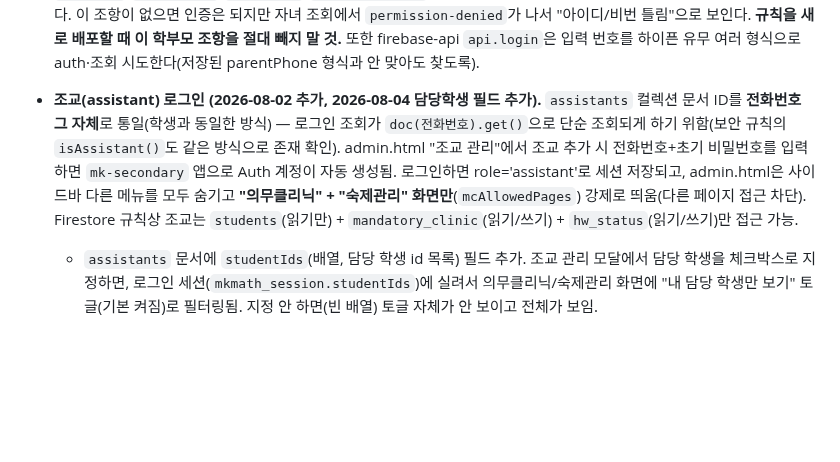
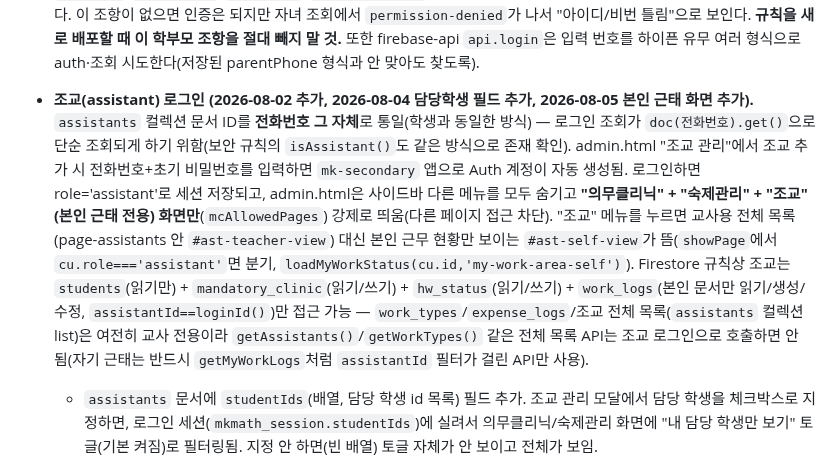
Before and after one commit to mingwan0309/my-homepage, a Markdown page: CLAUDE.md, the part around the change. GitHub-like rendering; blank space fills up the shorter version.

Commit message:
CLAUDE.md - 조교 본인 근태 화면 추가 및 work_logs 권한 확장 반영

```diff
--- a/CLAUDE.md
+++ b/CLAUDE.md
@@ -75,7 +75,7 @@
 - **Code.gs 보안 강화 (2026-08-05).** 예전 구글시트 기반 백엔드(로그인, 학생추가, 성적입력, 질문삭제 등 전체)가 Firebase 이전 후에도 Code.gs 안에 그대로 남아있었고 **로그인 확인이 전혀 없어서, 이 Apps Script 주소만 알면 누구나 직접 호출해 데이터를 조작할 수 있는 상태**였음 → `doGet` 전체를 비활성화(`{error:'disabled'}` 고정 반환)하고 완전히 제거하지는 않되(만약을 대비해 코드는 남겨둠) 다시 켜지 않도록 주석으로 강하게 표시해둠. 또한 `doPost`(uploadFile/sendAlimtalk)에는 `APP_SHARED_TOKEN`이라는 앱 전용 토큰 검증을 추가해서, 이 토큰이 없는 요청(= 홈페이지를 거치지 않은 직접 호출)은 다 거부됨. 이 토큰은 `firebase-api.js`의 `APP_SHARED_TOKEN` 상수와 **반드시 똑같아야 함** — 하나만 바꾸면 알림톡/파일업로드가 전부 깨짐. 추가로 `sendAlimtalk`에 **하루 최대 300건 발송 상한**(PropertiesService로 날짜별 카운트)을 걸어서, 혹시 토큰이 뚫리거나 코드에 버그가 생겨도 피해가 무한정 커지지 않게 안전장치를 둠. **이 토큰 검증/발송 상한 로직을 다시 빼지 말 것.**
 - **학부모 로그인은 보안 규칙에 학부모 조항이 있어야 작동한다 (2026-07-27 추가).** 학부모 계정은 auth 이메일이 `{parentPhone}@mkmath.local`인데, 로그인 직후 `students`에서 `where('parentPhone','==', 번호)`로 자녀를 찾는다. 규칙에 `isParentOf(sid)` 헬퍼(= 그 학생 문서의 parentPhone == 로그인 번호)를 두고 `students`/`attendance`/`hw_status`/`material_views`의 read에 이 조항을 추가해야 학부모가 자녀 정보를 읽을 수 있다. 이 조항이 없으면 인증은 되지만 자녀 조회에서 `permission-denied`가 나서 "아이디/비번 틀림"으로 보인다. **규칙을 새로 배포할 때 이 학부모 조항을 절대 빼지 말 것.** 또한 firebase-api `api.login`은 입력 번호를 하이픈 유무 여러 형식으로 auth·조회 시도한다(저장된 parentPhone 형식과 안 맞아도 찾도록).
 
-- **조교(assistant) 로그인 (2026-08-02 추가, 2026-08-04 담당학생 필드 추가).** `assistants` 컬렉션 문서 ID를 **전화번호 그 자체**로 통일(학생과 동일한 방식) — 로그인 조회가 `doc(전화번호).get()`으로 단순 조회되게 하기 위함(보안 규칙의 `isAssistant()`도 같은 방식으로 존재 확인). admin.html "조교 관리"에서 조교 추가 시 전화번호+초기 비밀번호를 입력하면 `mk-secondary` 앱으로 Auth 계정이 자동 생성됨. 로그인하면 role='assistant'로 세션 저장되고, admin.html은 사이드바 다른 메뉴를 모두 숨기고 **"의무클리닉" + "숙제관리" 화면만**(`mcAllowedPages`) 강제로 띄움(다른 페이지 접근 차단). Firestore 규칙상 조교는 `students`(읽기만) + `mandatory_clinic`(읽기/쓰기) + `hw_status`(읽기/쓰기)만 접근 가능.
+- **조교(assistant) 로그인 (2026-08-02 추가, 2026-08-04 담당학생 필드 추가, 2026-08-05 본인 근태 화면 추가).** `assistants` 컬렉션 문서 ID를 **전화번호 그 자체**로 통일(학생과 동일한 방식) — 로그인 조회가 `doc(전화번호).get()`으로 단순 조회되게 하기 위함(보안 규칙의 `isAssistant()`도 같은 방식으로 존재 확인). admin.html "조교 관리"에서 조교 추가 시 전화번호+초기 비밀번호를 입력하면 `mk-secondary` 앱으로 Auth 계정이 자동 생성됨. 로그인하면 role='assistant'로 세션 저장되고, admin.html은 사이드바 다른 메뉴를 모두 숨기고 **"의무클리닉" + "숙제관리" + "조교"(본인 근태 전용) 화면만**(`mcAllowedPages`) 강제로 띄움(다른 페이지 접근 차단). "조교" 메뉴를 누르면 교사용 전체 목록(page-assistants 안 `#ast-teacher-view`) 대신 본인 근무 현황만 보이는 `#ast-self-view`가 뜸(`showPage`에서 `cu.role==='assistant'`면 분기, `loadMyWorkStatus(cu.id,'my-work-area-self')`). Firestore 규칙상 조교는 `students`(읽기만) + `mandatory_clinic`(읽기/쓰기) + `hw_status`(읽기/쓰기) + `work_logs`(본인 문서만 읽기/생성/수정, `assistantId==loginId()`)만 접근 가능 — `work_types`/`expense_logs`/조교 전체 목록(`assistants` 컬렉션 list)은 여전히 교사 전용이라 `getAssistants()`/`getWorkTypes()` 같은 전체 목록 API는 조교 로그인으로 호출하면 안 됨(자기 근태는 반드시 `getMyWorkLogs`처럼 `assistantId` 필터가 걸린 API만 사용).
   - `assistants` 문서에 `studentIds`(배열, 담당 학생 id 목록) 필드 추가. 조교 관리 모달에서 담당 학생을 체크박스로 지정하면, 로그인 세션(`mkmath_session.studentIds`)에 실려서 의무클리닉/숙제관리 화면에 "내 담당 학생만 보기" 토글(기본 켜짐)로 필터링됨. 지정 안 하면(빈 배열) 토글 자체가 안 보이고 전체가 보임.
   - **조교 자동 출퇴근 (2026-08-05 추가).** 조교가 로그인하면 자동으로 `work_logs`에 출근 기록 생성(`window.mkClockIn`, index.html 로그인 성공 직후 호출), 로그아웃하면 자동으로 퇴근 시간·근무시간·시급(근무 유형의 hourlyRate 기준) 계산해서 기록 완료(`window.mkClockOut`, index.html/admin.html의 로그아웃 버튼에서 호출). 이미 출근 중(퇴근 안 한 기록 있음)이면 중복 출근 처리 안 함. **브라우저 탭을 그냥 닫거나 인터넷이 끊기면 자동 퇴근 처리가 안 됨** — 로그아웃 버튼을 눌러야만 정상 기록됨(알려진 한계, 필요시 교사가 "근태 기록" 탭에서 수동으로 고칠 수 있음). 조교 로그인 화면(의무클리닉 팝업)에 "⏱ 내 근무 현황" 카드로 본인의 출근 상태·최근 근무 기록·수당을 볼 수 있음(`getMyWorkLogs`, 본인 것만 조회 가능 — Firestore 규칙에서 `assistantId==loginId()`로 제한). 교사 화면에는 화면 좌하단에 **지금 근무 중인 조교들의 동그란 아바타**가 실시간으로 뜨고(`initActiveAstWidget`, `work_logs`를 `clockOut==''`로 실시간 구독), 마우스를 올리면 이름과 출근 시각이 툴팁으로 보임.
   - **조교 휴식 버튼 (2026-08-05 추가).** 근무 중인 조교는 "⏱ 내 근무 현황" 카드에서 "☕ 휴식 시작"/"▶ 휴식 종료" 토글 가능(`toggleMyBreak`, `api.startBreak`/`api.endBreak`). 휴식 중인 시간은 `breakMin`(누적 분)에 더해져서 **퇴근 시 급여 계산(시급×근무시간)에서 자동으로 빠짐**. 언제 휴식을 눌렀는지는 `breakLogs` 배열("HH:MM~HH:MM" 문자열)에 기록되고, 교사의 "근태 기록" 상세 표에서 휴식 시간 칸에 마우스를 올리면(title 툴팁) 전체 이력이 보임. 휴식 종료를 안 누르고 퇴근하면 그 시점까지 자동으로 휴식 마감 처리됨. 근태 기록 화면의 급여는 **저장된 cost 필드가 아니라 clockIn/clockOut/breakMin으로 매번 다시 계산**해서 보여주므로(`workMin=outM-inM-l.breakMin`), 이 계산 로직을 건드릴 때는 반드시 breakMin 반영을 유지할 것.
```
